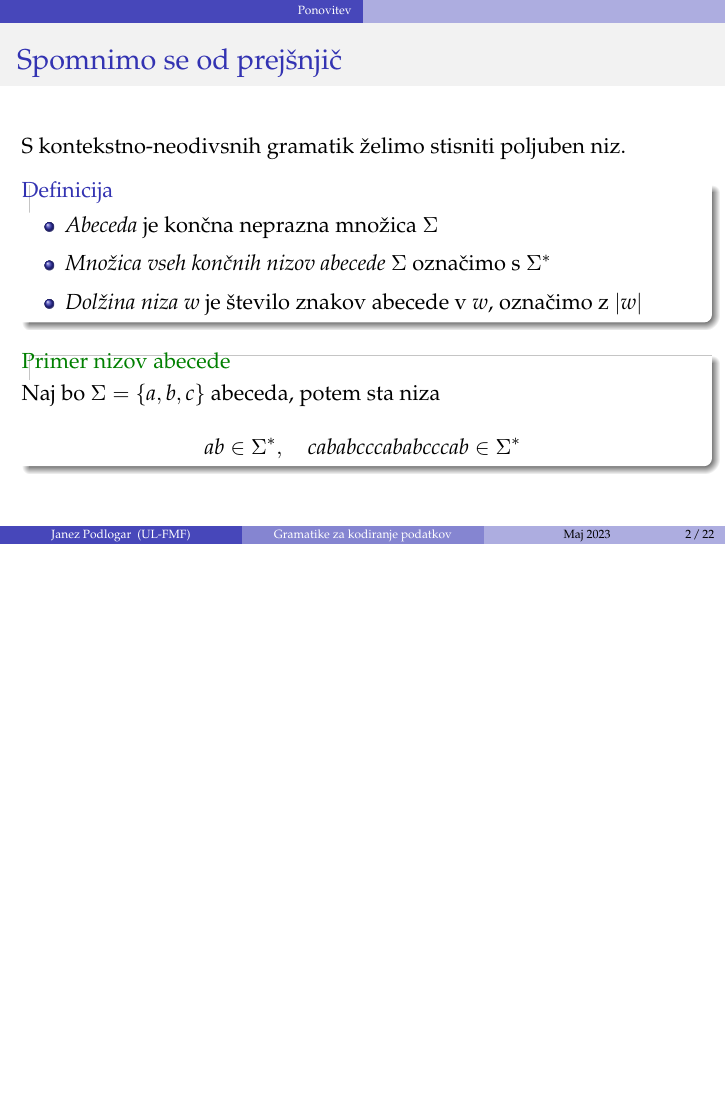
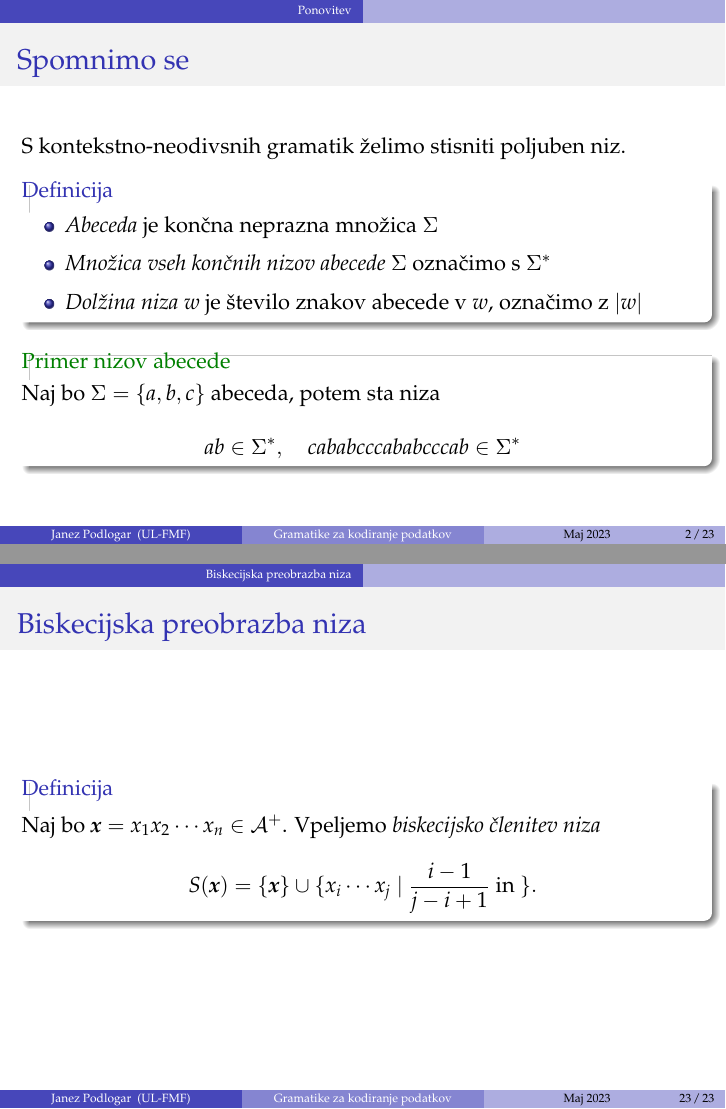
Before and after one commit to janezpod/Diplomski-seminar, LaTeX slides (Dolga predstavitev/DolgaPredstavitev.tex): page 4 of 68 before the commit and pages 4 and 69 of 69 after it, the two joined at a grey line, the shorter picture padded with empty space. Compiled offline with pdfLaTeX.

Commit message:
Clenitev niza

```diff
--- a/Dolga predstavitev/DolgaPredstavitev.tex
+++ b/Dolga predstavitev/DolgaPredstavitev.tex
@@ -21,6 +21,7 @@
 \newcommand{\C}{\mathbb{C}}
 \newcommand{\G}{\mathcal{G}}
 \newcommand{\A}{\mathcal{A}}
+\newcommand{\x}{\textit{\textbf{x}}}
 
 \theoremstyle{definition} % tekst napisan pokoncno
 \newtheorem{definicija}{Definicija}[section]
@@ -46,7 +47,7 @@
 
 \section{Ponovitev}
 
-\begin{frame}{Spomnimo se od prejšnjič}
+\begin{frame}{Spomnimo se}
     S kontekstno-neodivsnih gramatik želimo stisniti poljuben niz.
     \pause
     \begin{definicija}
@@ -382,4 +383,16 @@
     \end{definicija}
 \end{frame}
 
+\section{Biskecijska preobrazba niza}
+
+\begin{frame}{Biskecijska preobrazba niza}
+    \begin{definicija}
+        Naj bo $ \x = x_1 x_2 \cdots x_n \in \A^+ $.
+        Vpeljemo \textit{biskecijsko členitev niza}
+        \[
+            S(\x) = \{ \x \} \cup \{ x_i \cdots x_j \mid \frac{i-1}{j-i+1} \text{ in }  \}.
+        \]
+    \end{definicija}
+\end{frame}
+
 \end{document}
```
Also changed, not shown: Dolga predstavitev/DolgaPredstavitev.pdf.
